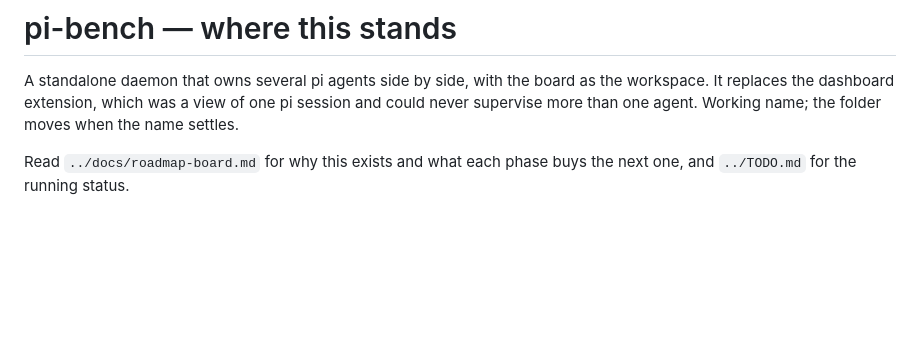
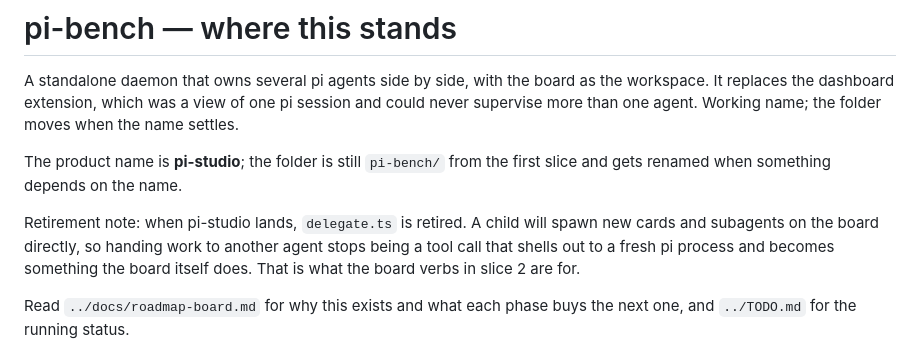
Before and after one commit to theMladyPan/pi-extensions, a Markdown page: pi-bench/STATE.md, the part around the change. Drawn GitHub-style; blank space fills up the shorter version.

```diff
--- a/pi-bench/STATE.md
+++ b/pi-bench/STATE.md
@@ -4,6 +4,14 @@ A standalone daemon that owns several pi agents side by side, with the board as
 the workspace. It replaces the dashboard extension, which was a view of one pi
 session and could never supervise more than one agent. Working name; the folder
 moves when the name settles.
+
+The product name is **pi-studio**; the folder is still `pi-bench/` from the first
+slice and gets renamed when something depends on the name.
+
+Retirement note: when pi-studio lands, `delegate.ts` is retired. A child will spawn
+new cards and subagents on the board directly, so handing work to another agent
+stops being a tool call that shells out to a fresh pi process and becomes something
+the board itself does. That is what the board verbs in slice 2 are for.
 
 Read `../docs/roadmap-board.md` for why this exists and what each phase buys the
 next one, and `../TODO.md` for the running status.
```
Also changed, not shown: TODO.md (+4 -0 lines), docs/roadmap-board.md (+4 -0 lines).
